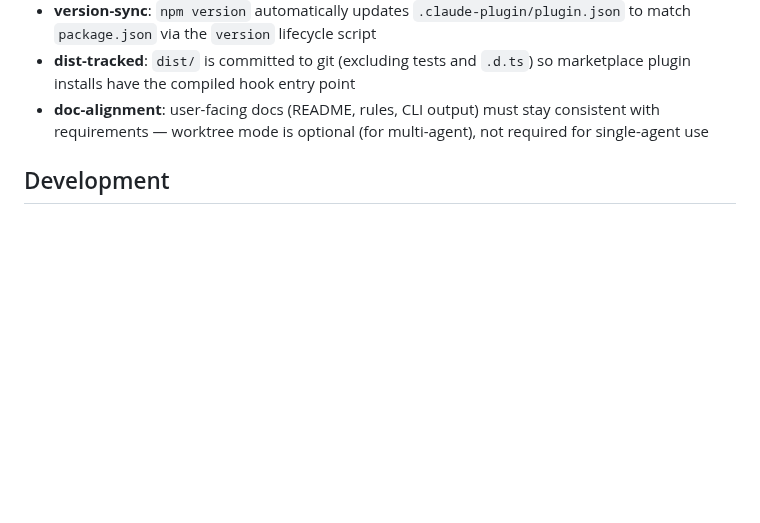
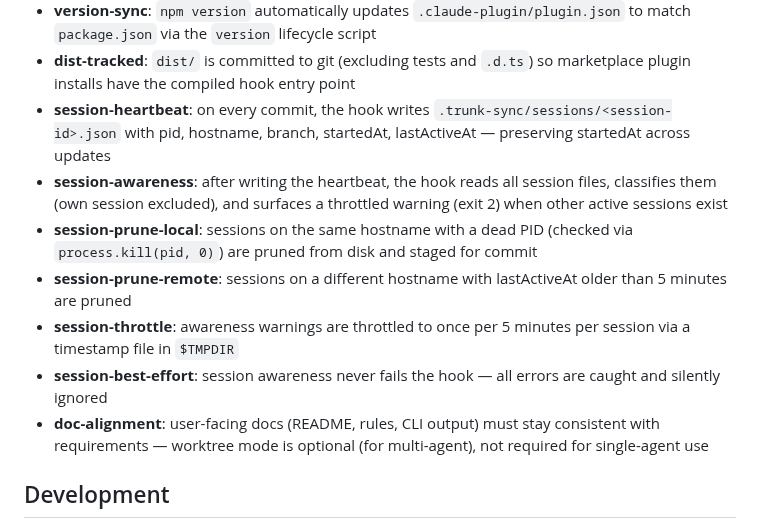
Before and after one commit to elimydlarz/claude-code-plugins, a Markdown page: trunk-sync/CLAUDE.md, the part around the change. Rendered like a GitHub page; blank space fills up the shorter version.

Commit message:
auto(e57199e8): Any way trunk-sync could actually signal active Claude Code sessions whe
File: trunk-sync/CLAUDE.md
Session: e57199e8-8485-4ca0-9bab-b35384d2f5c6

```diff
--- a/trunk-sync/CLAUDE.md
+++ b/trunk-sync/CLAUDE.md
@@ -83,6 +83,12 @@ test/local-cleanup.sh         — manual test teardown
 - **snapshot-lookup**: seance finds snapshot via `git diff-tree` on the code commit, falls back to derived transcript path (`~/.claude/projects/<slug>/<sessionId>.jsonl`)
 - **version-sync**: `npm version` automatically updates `.claude-plugin/plugin.json` to match `package.json` via the `version` lifecycle script
 - **dist-tracked**: `dist/` is committed to git (excluding tests and `.d.ts`) so marketplace plugin installs have the compiled hook entry point
+- **session-heartbeat**: on every commit, the hook writes `.trunk-sync/sessions/<session-id>.json` with pid, hostname, branch, startedAt, lastActiveAt — preserving startedAt across updates
+- **session-awareness**: after writing the heartbeat, the hook reads all session files, classifies them (own session excluded), and surfaces a throttled warning (exit 2) when other active sessions exist
+- **session-prune-local**: sessions on the same hostname with a dead PID (checked via `process.kill(pid, 0)`) are pruned from disk and staged for commit
+- **session-prune-remote**: sessions on a different hostname with lastActiveAt older than 5 minutes are pruned
+- **session-throttle**: awareness warnings are throttled to once per 5 minutes per session via a timestamp file in `$TMPDIR`
+- **session-best-effort**: session awareness never fails the hook — all errors are caught and silently ignored
 - **doc-alignment**: user-facing docs (README, rules, CLI output) must stay consistent with requirements — worktree mode is optional (for multi-agent), not required for single-agent use
 
 ## Development
```
